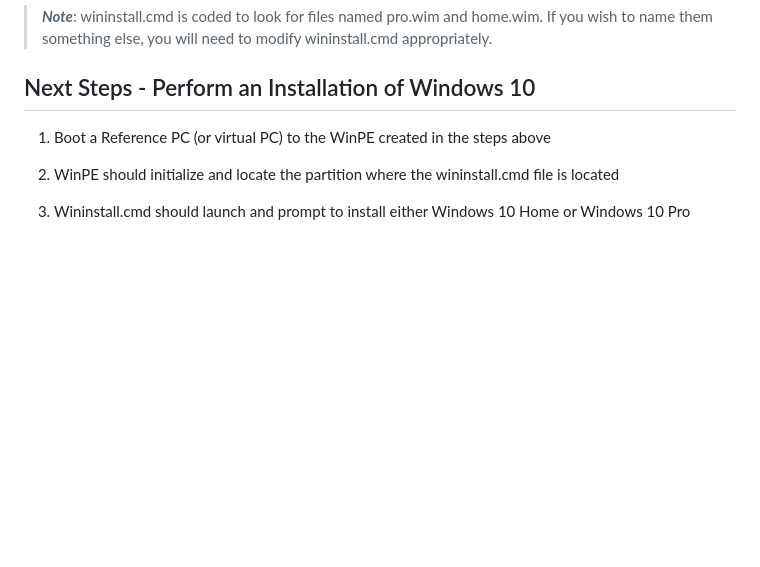
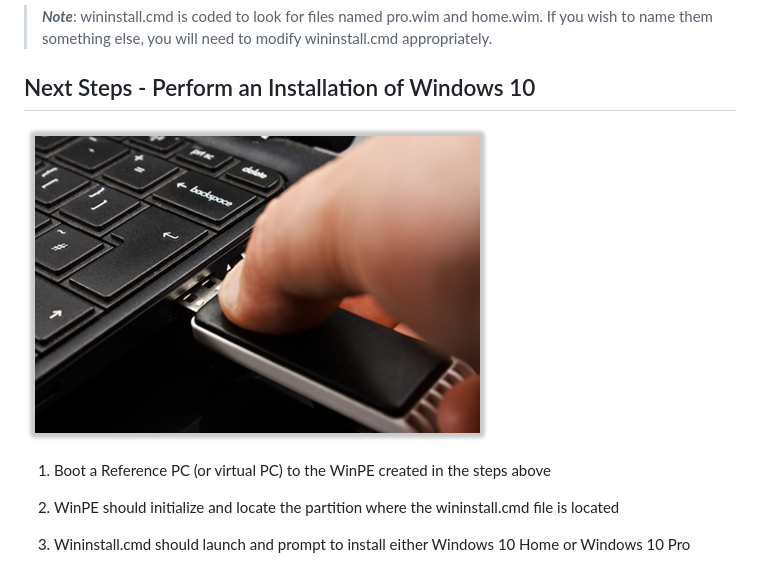
Before and after one commit to HaroldMitts/wininstall, a Markdown page: README.md, the part around the change. Rendered like a GitHub page; blank space fills up the shorter version.

Commit message:
Renamed USB-boot

```diff
--- a/README.md
+++ b/README.md
@@ -223,6 +223,8 @@ MD E:\Images\x64
 > ***Note***: wininstall.cmd is coded to look for files named pro.wim and home.wim. If you wish to name them something else, you will need to modify wininstall.cmd appropriately.
 
 ## Next Steps - Perform an Installation of Windows 10
+![Install Windows 10 using USB](https://github.com/HaroldMitts/wininstall/blob/master/img/USB-Boot.png)
+
 1. Boot a Reference PC (or virtual PC) to the WinPE created in the steps above
 
 2. WinPE should initialize and locate the partition where the wininstall.cmd file is located
```
Also changed, not shown: img/USB-Boot.png (renamed from img/USB guy.png).
